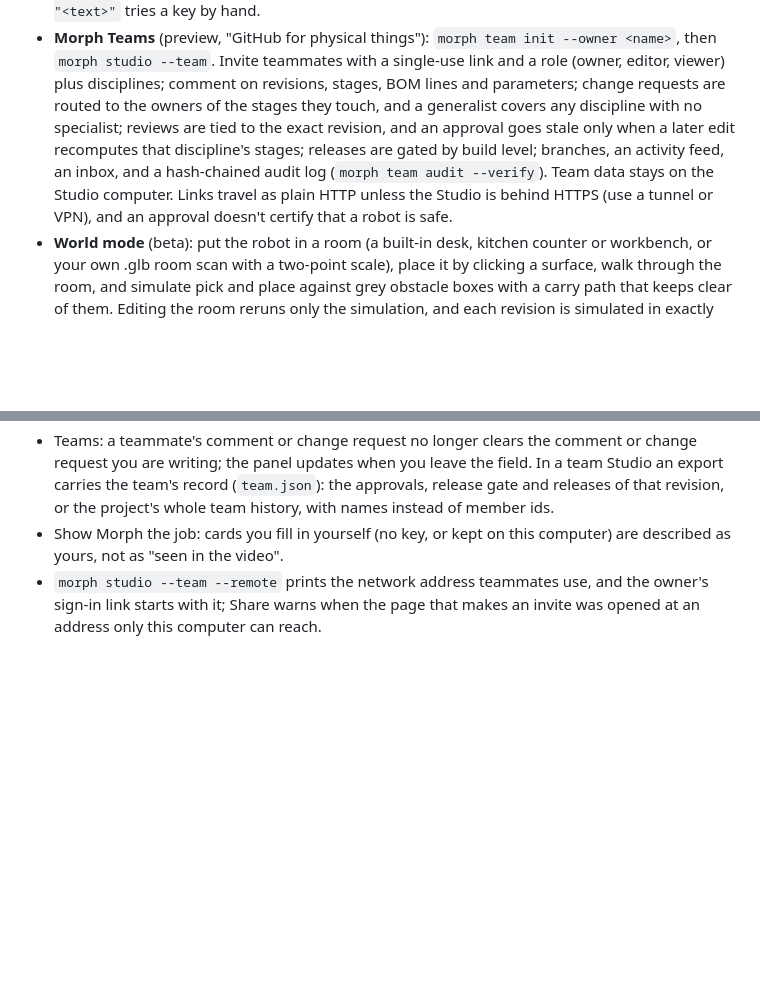
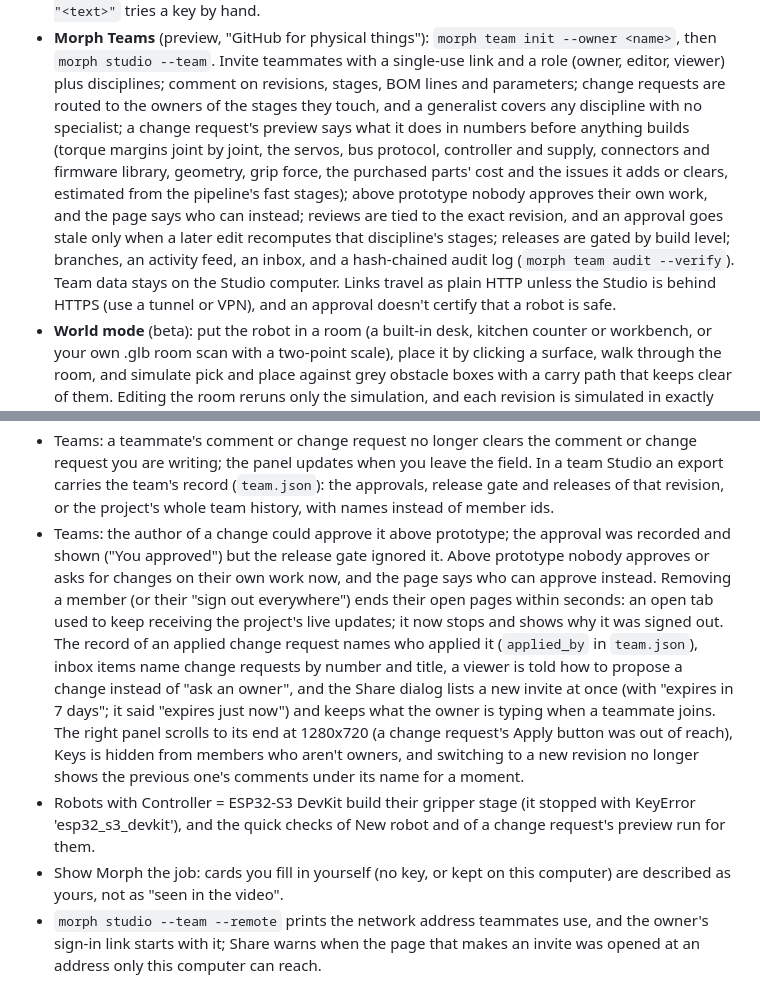
Before and after one commit to jim4226/A16z_Hackathon, a Markdown page: CHANGELOG.md, 2 parts joined by grey strips. Rendered like a GitHub page; blank space fills up the shorter version.

```diff
--- a/CHANGELOG.md
+++ b/CHANGELOG.md
@@ -43,11 +43,14 @@ The first tagged release. Generated designs, wiring and firmware are not bench-v
 - **Morph Teams** (preview, "GitHub for physical things"): `morph team init --owner <name>`, then `morph studio
   --team`. Invite teammates with a single-use link and a role (owner, editor, viewer) plus disciplines; comment on
   revisions, stages, BOM lines and parameters; change requests are routed to the owners of the stages they touch, and
-  a generalist covers any discipline with no specialist; reviews are tied to the exact revision, and an approval goes
-  stale only when a later edit recomputes that discipline's stages; releases are gated by build level; branches,
-  an activity feed, an inbox, and a hash-chained audit log (`morph team audit --verify`). Team data stays on the
-  Studio computer. Links travel as plain HTTP unless the Studio is behind HTTPS (use a tunnel or VPN), and an
-  approval doesn't certify that a robot is safe.
+  a generalist covers any discipline with no specialist; a change request's preview says what it does in numbers
+  before anything builds (torque margins joint by joint, the servos, bus protocol, controller and supply, connectors
+  and firmware library, geometry, grip force, the purchased parts' cost and the issues it adds or clears, estimated
+  from the pipeline's fast stages); above prototype nobody approves their own work, and the page says who can instead;
+  reviews are tied to the exact revision, and an approval goes stale only when a later edit recomputes that
+  discipline's stages; releases are gated by build level; branches, an activity feed, an inbox, and a hash-chained
+  audit log (`morph team audit --verify`). Team data stays on the Studio computer. Links travel as plain HTTP unless
+  the Studio is behind HTTPS (use a tunnel or VPN), and an approval doesn't certify that a robot is safe.
 - **World mode** (beta): put the robot in a room (a built-in desk, kitchen counter or workbench, or your own .glb room
   scan with a two-point scale), place it by clicking a surface, walk through the room, and simulate pick and place
   against grey obstacle boxes with a carry path that keeps clear of them. Editing the room reruns only the
@@ -167,6 +170,18 @@ The first tagged release. Generated designs, wiring and firmware are not bench-v
   panel updates when you leave the field. In a team Studio an export carries the team's record (`team.json`): the
   approvals, release gate and releases of that revision, or the project's whole team history, with names instead of
   member ids.
+- Teams: the author of a change could approve it above prototype; the approval was recorded and shown ("You approved")
+  but the release gate ignored it. Above prototype nobody approves or asks for changes on their own work now, and the
+  page says who can approve instead. Removing a member (or their "sign out everywhere") ends their open pages within
+  seconds: an open tab used to keep receiving the project's live updates; it now stops and shows why it was signed
+  out. The record of an applied change request names who applied it (`applied_by` in `team.json`), inbox items name
+  change requests by number and title, a viewer is told how to propose a change instead of "ask an owner", and the
+  Share dialog lists a new invite at once (with "expires in 7 days"; it said "expires just now") and keeps what the
+  owner is typing when a teammate joins. The right panel scrolls to its end at 1280x720 (a change request's Apply
+  button was out of reach), Keys is hidden from members who aren't owners, and switching to a new revision no longer
+  shows the previous one's comments under its name for a moment.
+- Robots with Controller = ESP32-S3 DevKit build their gripper stage (it stopped with KeyError 'esp32_s3_devkit'), and
+  the quick checks of New robot and of a change request's preview run for them.
 - Show Morph the job: cards you fill in yourself (no key, or kept on this computer) are described as yours, not as
   "seen in the video".
 - `morph studio --team --remote` prints the network address teammates use, and the owner's sign-in link starts with
```
Also changed, not shown: docs/TEAMS.md (+22 -11 lines), docs/internal/RELEASE_CONTRACTS.md (+17 -3 lines).
